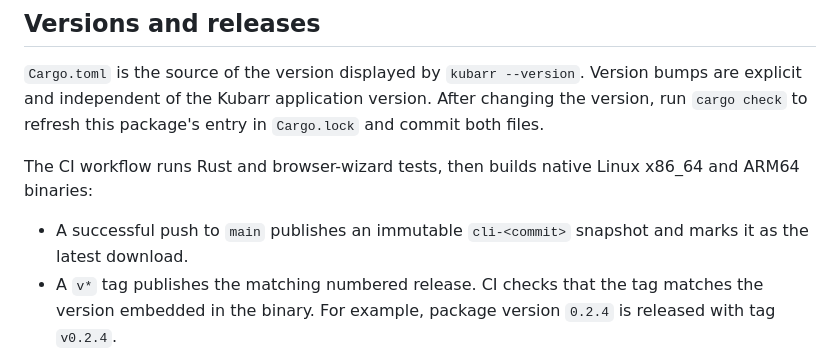
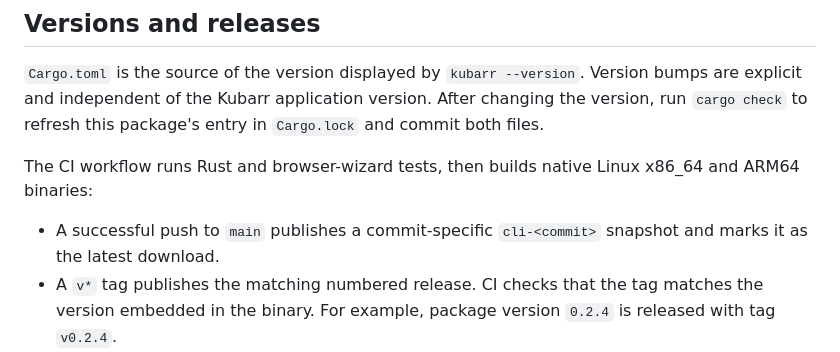
Before and after one commit to smokeythebandit/kubarr-cli, a Markdown page: README.md, the part around the change. Rendered like a GitHub page.

Commit message:
docs: clarify immutable release compatibility

```diff
--- a/README.md
+++ b/README.md
@@ -50,7 +50,7 @@ Colour is enabled for interactive terminals and disabled for redirected output,
 
 The CI workflow runs Rust and browser-wizard tests, then builds native Linux x86_64 and ARM64 binaries:
 
-- A successful push to `main` publishes an immutable `cli-<commit>` snapshot and marks it as the latest download.
+- A successful push to `main` publishes a commit-specific `cli-<commit>` snapshot and marks it as the latest download.
 - A `v*` tag publishes the matching numbered release. CI checks that the tag matches the version embedded in the binary. For example, package version `0.2.4` is released with tag `v0.2.4`.
 - Version-tag prereleases such as `v0.2.5-rc1` do not replace the latest download.
 - Pull requests test and build without publishing.
```
Also changed, not shown: docs/bootstrap.md (+1 -1 lines).
